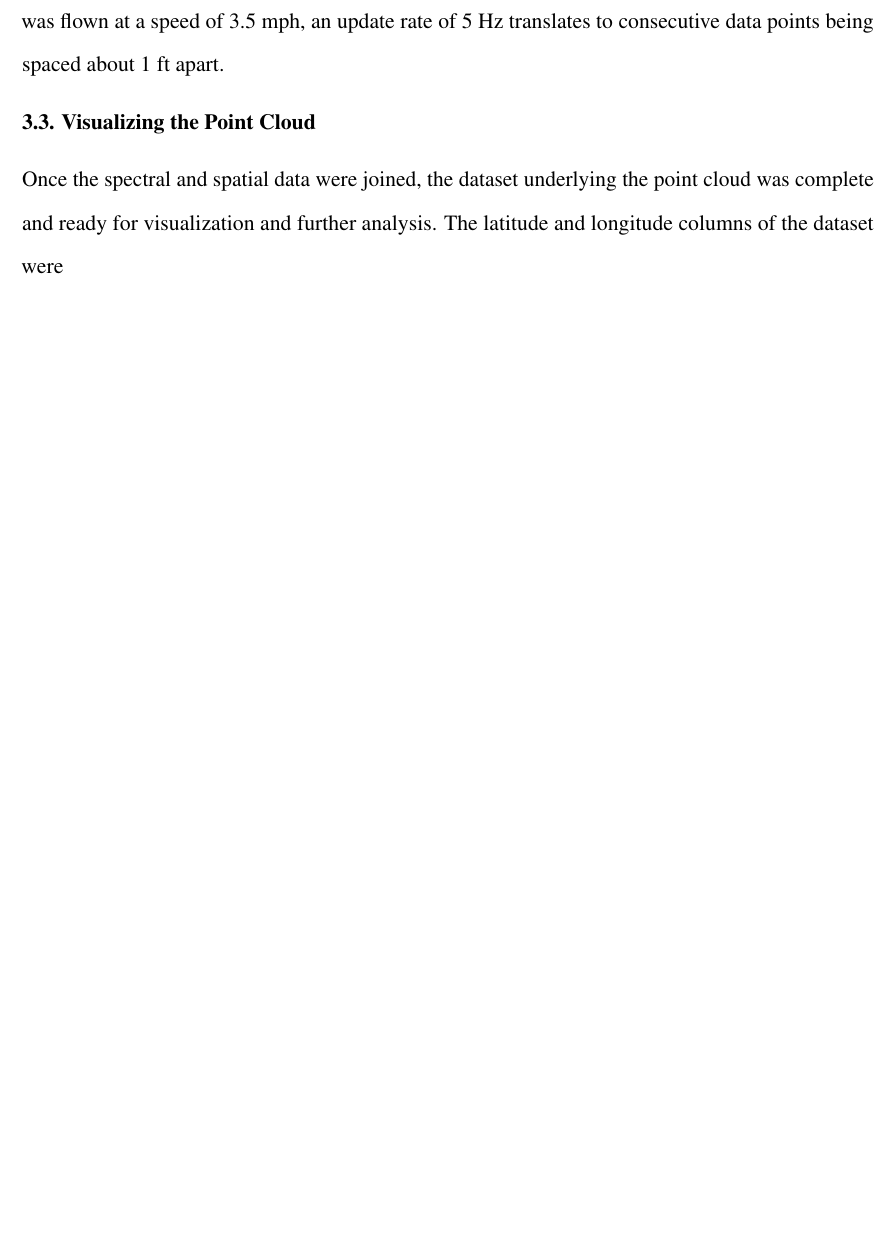
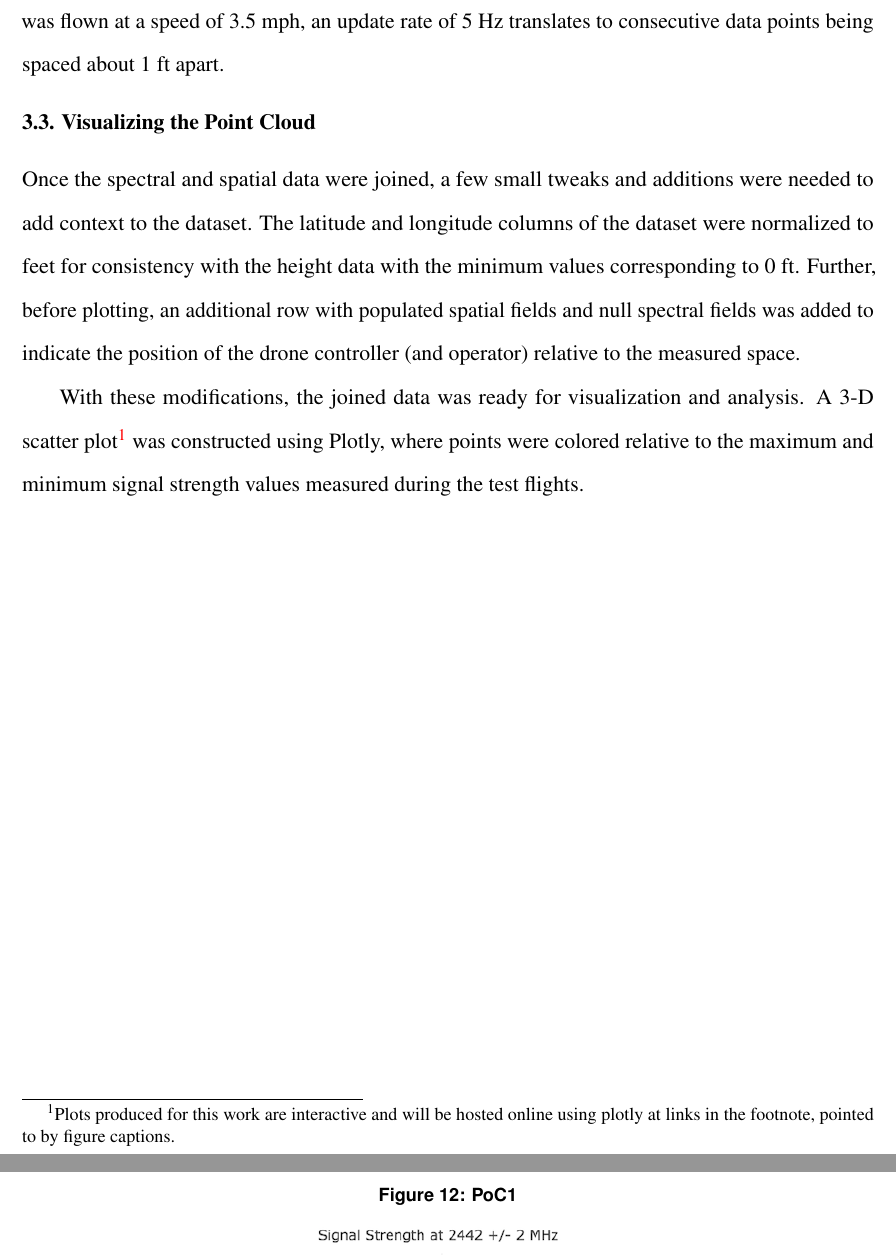
Before and after one commit to pranavbadami/urban-measurement, a LaTeX thesis (thesis/thesis.tex): part of page 26 of 26 before the commit and two parts of pages 26 and 27 of 27 after it, the two joined at a grey line, cut so that both start at the same text, the shorter picture padded with empty space. Compiled offline with pdfLaTeX.

Commit message:
added PoC 1 graphic, visualizing section

```diff
--- a/thesis/thesis.tex
+++ b/thesis/thesis.tex
@@ -257,4 +257,8 @@ Since data sets have to be joined on equal column values, the timestamps in spat
 Once timestamps were aligned across the datasets, an inner join was performed to join the data sets. An inner join was preferred so that empty rows resulting from an outer join with only spatial or spectral data could be avoided in practice. Aligning the timestamps with each other resulted in > 99\% of spectral data rows being included in the final joined data set. The size and update rate of the resulting dataset was limited by the slower update rate (~5 Hz) of the RFE. Since the P3A was flown at a speed of 3.5 mph, an update rate of 5 Hz translates to consecutive data points being spaced about 1 ft apart.
 
 \subsection{Visualizing the Point Cloud}
-Once the spectral and spatial data were joined, the dataset underlying the point cloud was complete and ready for visualization and further analysis. The latitude and longitude columns of the dataset were
+Once the spectral and spatial data were joined, a few small tweaks and additions were needed to add context to the dataset. The latitude and longitude columns of the dataset were normalized to feet for consistency with the height data with the minimum values corresponding to 0 ft. Further, before plotting, an additional row with populated spatial fields and null spectral fields was added to indicate the position of the drone controller (and operator) relative to the measured space.
+
+With these modifications, the joined data was ready for visualization and analysis. A 3-D scatter plot\footnote{Plots produced for this work are interactive and will be hosted online using plotly at links in the footnote, pointed to by figure captions.} was constructed using Plotly, where points were colored relative to the maximum and minimum signal strength values measured during the test flights.
+\begin{figure}[!h]
+ 	\caption{PoC1}
```
Also changed, not shown: thesis/figures/PoC_1.png (added), thesis/thesis.pdf, thesis/thesis.tex (5 more changed lines), 3 other files.
